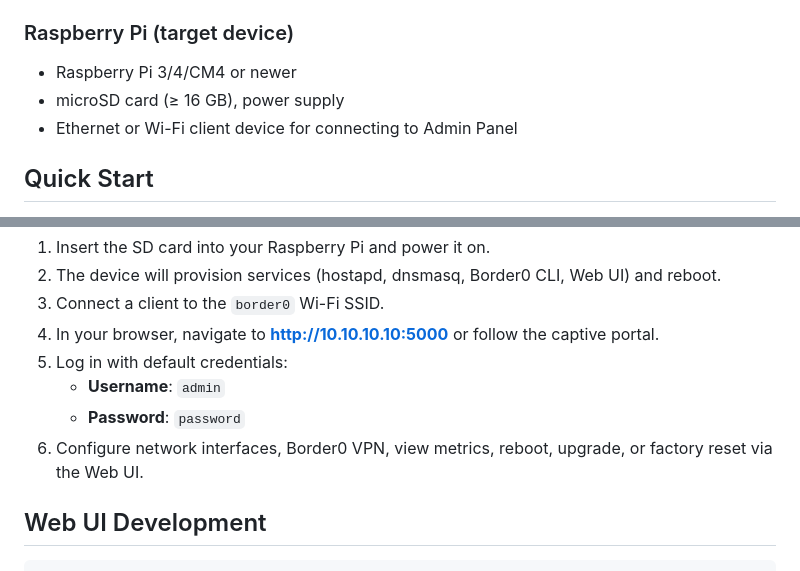
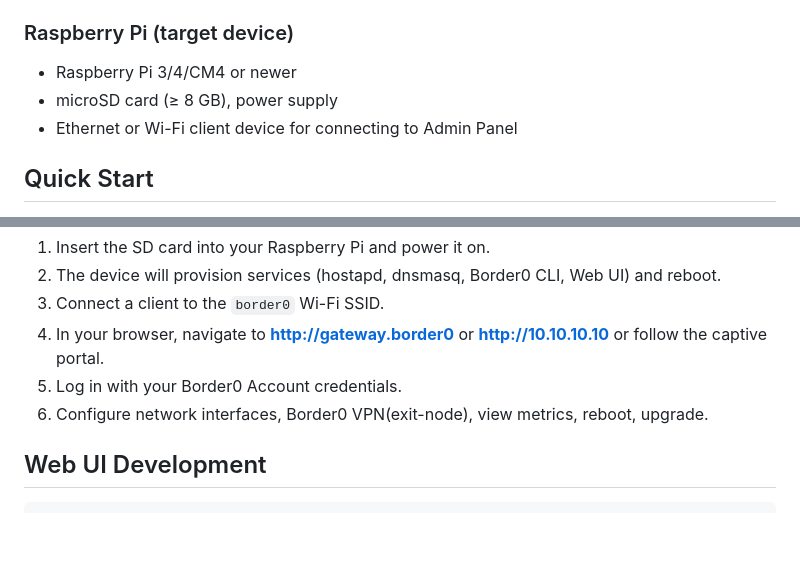
Before and after one commit to borderzero/border0-router, a Markdown page: README.md, 2 parts joined by grey strips. GitHub-like rendering; blank space fills up the shorter version.

Commit message:
Updates to README.md, keeping docs current

````diff
--- a/README.md
+++ b/README.md
@@ -35,7 +35,7 @@ Border0 Router transforms a Raspberry Pi into a secure Wi-Fi gateway and captive
 
 ### Raspberry Pi (target device)
 - Raspberry Pi 3/4/CM4 or newer
-- microSD card (≥ 16 GB), power supply
+- microSD card (≥ 8 GB), power supply
 - Ethernet or Wi-Fi client device for connecting to Admin Panel
 
 ## Quick Start
@@ -72,11 +72,9 @@ Border0 Router transforms a Raspberry Pi into a secure Wi-Fi gateway and captive
 1. Insert the SD card into your Raspberry Pi and power it on.
 2. The device will provision services (hostapd, dnsmasq, Border0 CLI, Web UI) and reboot.
 3. Connect a client to the `border0` Wi-Fi SSID.
-4. In your browser, navigate to **http://10.10.10.10:5000** or follow the captive portal.
-5. Log in with default credentials:
-   - **Username**: `admin`
-   - **Password**: `password`
-6. Configure network interfaces, Border0 VPN, view metrics, reboot, upgrade, or factory reset via the Web UI.
+4. In your browser, navigate to **http://gateway.border0** or **http://10.10.10.10** or follow the captive portal.
+5. Log in with your Border0 Account credentials.
+6. Configure network interfaces, Border0 VPN(exit-node), view metrics, reboot, upgrade.
 
 ## Web UI Development
 ```bash
````
